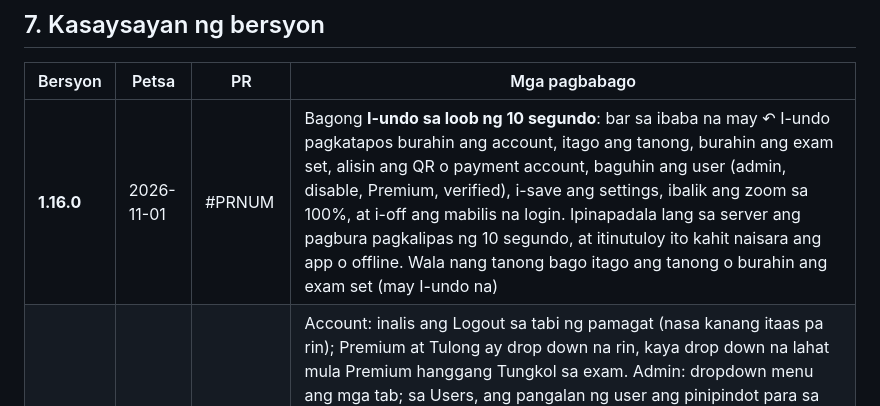
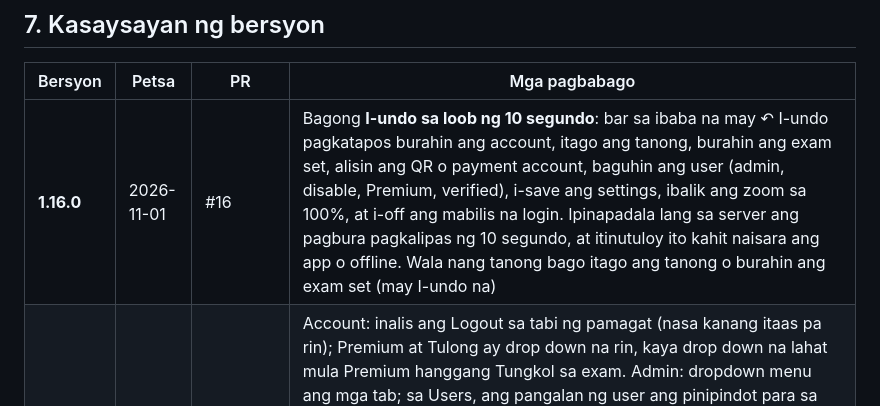
Before and after one commit to cdelimajr/CSC-Reviewer, a Markdown page: docs/DOKUMENTASYON.md, the part around the change. GitHub-like rendering.

Commit message:
Docs: PR number for 1.16.0
Co-Authored-By: Claude Opus 5.5 <noreply@anthropic.com>
Claude-Session: https://claude.ai/code/session_01KC6HDYC8qfR3c8S8Jbf33E

```diff
--- a/docs/DOKUMENTASYON.md
+++ b/docs/DOKUMENTASYON.md
@@ -178,7 +178,7 @@ Kusang hinahanap at inaayos ng app ang mga karaniwang problema, online man o off
 
 | Bersyon | Petsa | PR | Mga pagbabago |
 |---|---|---|---|
-| **1.16.0** | 2026-11-01 | #PRNUM | Bagong **I-undo sa loob ng 10 segundo**: bar sa ibaba na may ↶ I-undo pagkatapos burahin ang account, itago ang tanong, burahin ang exam set, alisin ang QR o payment account, baguhin ang user (admin, disable, Premium, verified), i-save ang settings, ibalik ang zoom sa 100%, at i-off ang mabilis na login. Ipinapadala lang sa server ang pagbura pagkalipas ng 10 segundo, at itinutuloy ito kahit naisara ang app o offline. Wala nang tanong bago itago ang tanong o burahin ang exam set (may I-undo na) |
+| **1.16.0** | 2026-11-01 | #16 | Bagong **I-undo sa loob ng 10 segundo**: bar sa ibaba na may ↶ I-undo pagkatapos burahin ang account, itago ang tanong, burahin ang exam set, alisin ang QR o payment account, baguhin ang user (admin, disable, Premium, verified), i-save ang settings, ibalik ang zoom sa 100%, at i-off ang mabilis na login. Ipinapadala lang sa server ang pagbura pagkalipas ng 10 segundo, at itinutuloy ito kahit naisara ang app o offline. Wala nang tanong bago itago ang tanong o burahin ang exam set (may I-undo na) |
 | 1.15.0 | 2026-11-01 | #15 | Account: inalis ang Logout sa tabi ng pamagat (nasa kanang itaas pa rin); Premium at Tulong ay drop down na rin, kaya drop down na lahat mula Premium hanggang Tungkol sa exam. Admin: dropdown menu ang mga tab; sa Users, ang pangalan ng user ang pinipindot para sa mga aksyon (wala nang "Aksyon"); sa Exam sets, drop down ang Professional at Subprofessional; sa Settings, drop down ang Premium (may on/off at presyo sa pamagat). Bagong **Auto Fix** (online at offline). Bagong dokumentasyong ito. Mga ayos: hindi na humihinto ang server sa error sa logout o paglilinis ng session; mas ligtas na pagsumite ng exam kapag nawala ang kopya nito; tamang default na bilang ng tanong sa libreng practice; mga error sa Admin (paghahanap ng user, mga tanong, exam set) ay may malinaw na mensahe na |
 | 1.14.0 | 2026-11-01 | #14 | Premium: pwedeng mag-login offline sa device na nag-login na online dati |
 | 1.13.0 | 2026-11-01 | #13 | Agad na logout sa ibang device (live), exam na parang test paper na may page flip, kitang Logout, tap feedback, mas mabilis na Premium |
```
